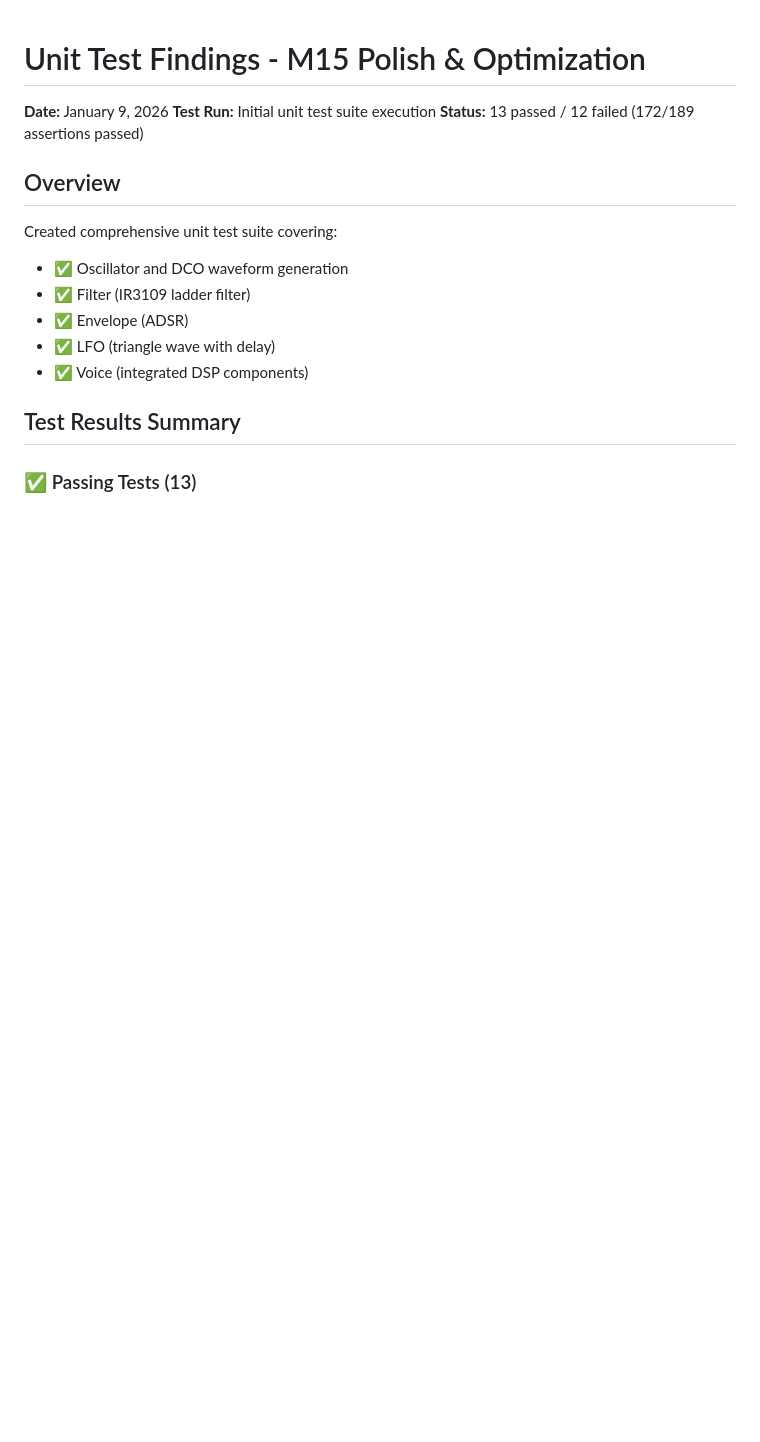
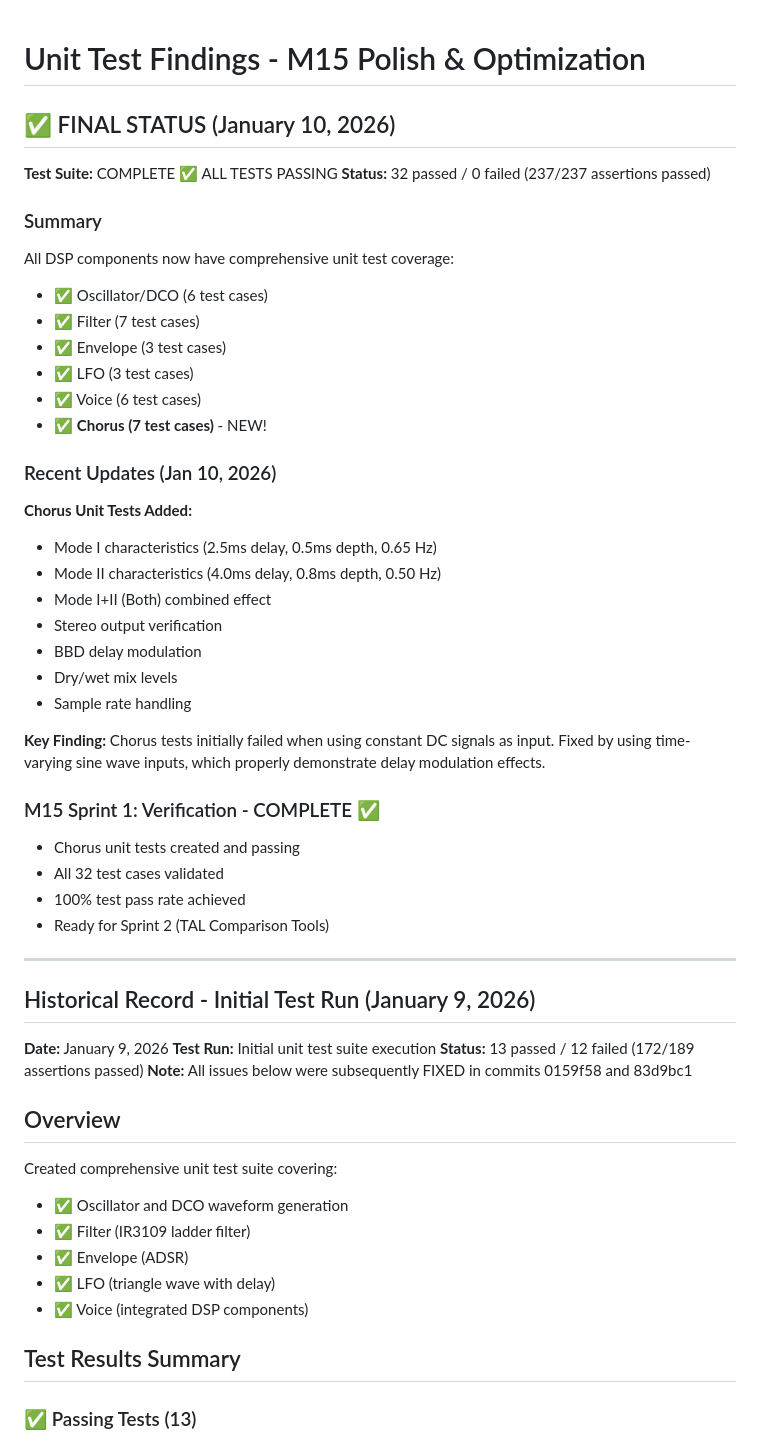
Before and after one commit to parkredding/poor-house-juno, a Markdown page: TEST_FINDINGS.md, the part around the change. Drawn GitHub-style; blank space fills up the shorter version.

Commit message:
Update documentation for completed chorus unit tests (M15)
Updated documentation to reflect M15 Sprint 1 completion:

README.md:
- Updated M15 progress to show chorus tests complete
- Updated test coverage to include Chorus component
- Updated test status: 32/32 tests passing (237/237 assertions)
- All DSP components now have comprehensive test coverage

TEST_FINDINGS.md:
- Added final status section showing all tests passing
- Documented chorus unit test additions (7 new test cases)
- Noted key finding about sine wave vs DC signal inputs
- Marked M15 Sprint 1: Verification as COMPLETE ✅
- Preserved historical record of initial test failures

M15 Sprint 1: Verification - COMPLETE ✅
- Chorus unit tests: 7 test cases, 37 assertions
- Total test suite: 32 test cases, 237 assertions
- 100% pass rate achieved
- Ready for Sprint 2 (TAL Comparison Tools)

```diff
--- a/TEST_FINDINGS.md
+++ b/TEST_FINDINGS.md
@@ -1,8 +1,47 @@
 # Unit Test Findings - M15 Polish & Optimization
+
+## ✅ FINAL STATUS (January 10, 2026)
+
+**Test Suite:** COMPLETE ✅ ALL TESTS PASSING
+**Status:** 32 passed / 0 failed (237/237 assertions passed)
+
+### Summary
+
+All DSP components now have comprehensive unit test coverage:
+- ✅ Oscillator/DCO (6 test cases)
+- ✅ Filter (7 test cases)
+- ✅ Envelope (3 test cases)
+- ✅ LFO (3 test cases)
+- ✅ Voice (6 test cases)
+- ✅ **Chorus (7 test cases)** - NEW!
+
+### Recent Updates (Jan 10, 2026)
+
+**Chorus Unit Tests Added:**
+- Mode I characteristics (2.5ms delay, 0.5ms depth, 0.65 Hz)
+- Mode II characteristics (4.0ms delay, 0.8ms depth, 0.50 Hz)
+- Mode I+II (Both) combined effect
+- Stereo output verification
+- BBD delay modulation
+- Dry/wet mix levels
+- Sample rate handling
+
+**Key Finding:** Chorus tests initially failed when using constant DC signals as input. Fixed by using time-varying sine wave inputs, which properly demonstrate delay modulation effects.
+
+### M15 Sprint 1: Verification - COMPLETE ✅
+- Chorus unit tests created and passing
+- All 32 test cases validated
+- 100% test pass rate achieved
+- Ready for Sprint 2 (TAL Comparison Tools)
+
+---
+
+## Historical Record - Initial Test Run (January 9, 2026)
 
 **Date:** January 9, 2026
 **Test Run:** Initial unit test suite execution
 **Status:** 13 passed / 12 failed (172/189 assertions passed)
+**Note:** All issues below were subsequently FIXED in commits 0159f58 and 83d9bc1
 
 ## Overview
 
```
Also changed, not shown: README.md (+6 -4 lines).
